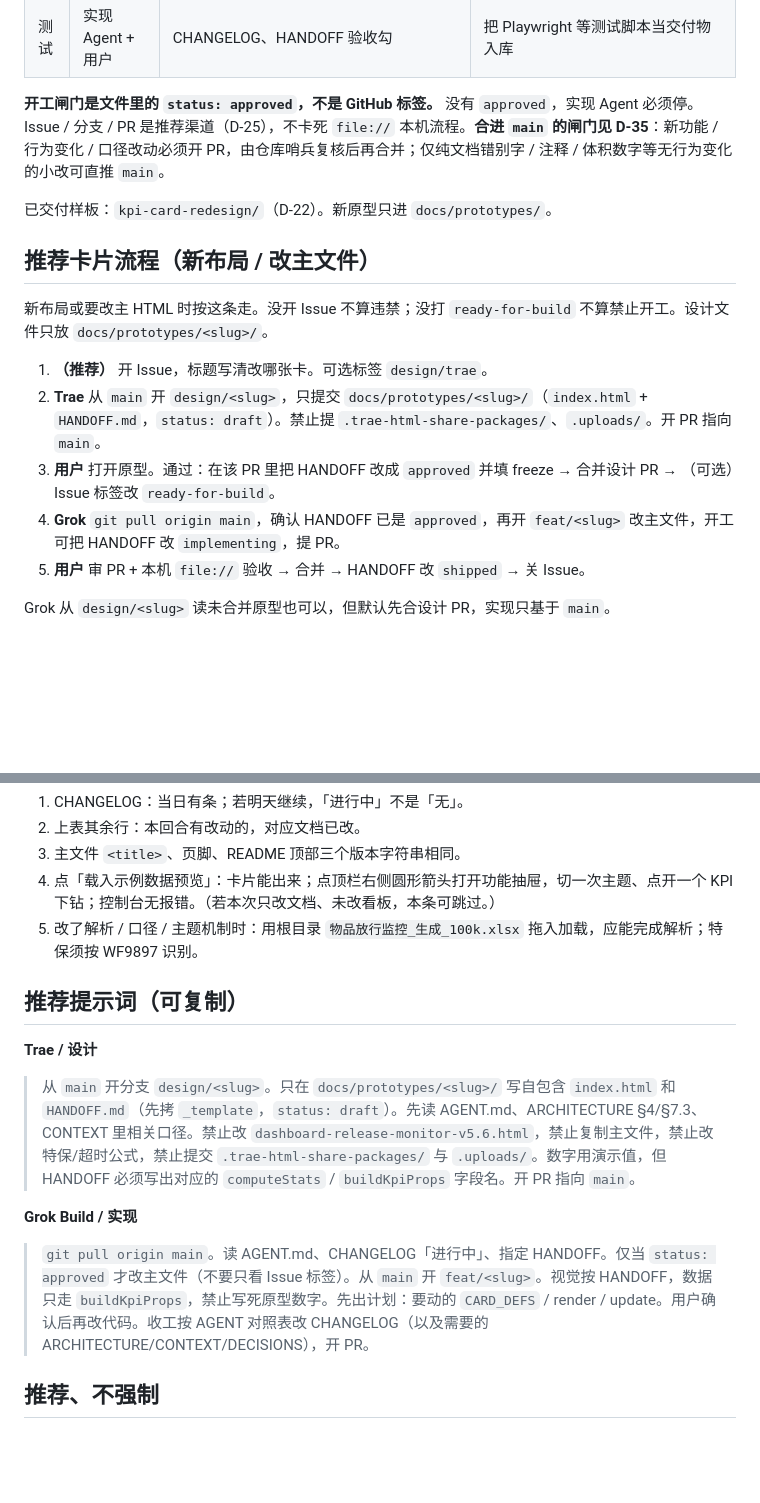
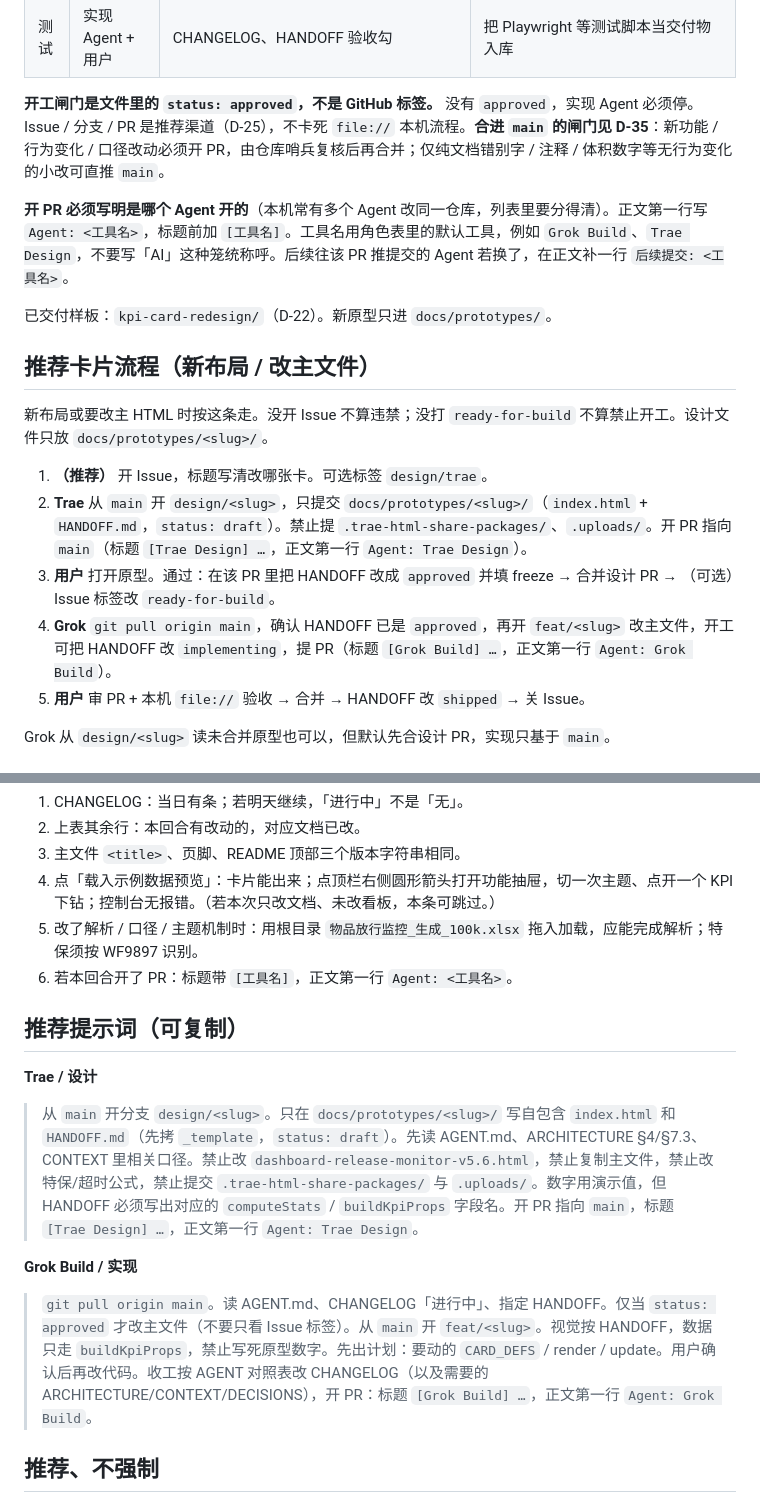
Before and after one commit to Halorui-ai/FX-, a Markdown page: AGENT.md, 2 parts joined by grey strips. GitHub-like rendering; blank space fills up the shorter version.

Commit message:
docs: 开 PR 须标明是哪个 Agent

```diff
--- a/AGENT.md
+++ b/AGENT.md
@@ -15,6 +15,8 @@
 
 **开工闸门是文件里的 `status: approved`，不是 GitHub 标签。** 没有 `approved`，实现 Agent 必须停。Issue / 分支 / PR 是推荐渠道（D-25），不卡死 `file://` 本机流程。**合进 `main` 的闸门见 D-35**：新功能 / 行为变化 / 口径改动必须开 PR，由仓库哨兵复核后再合并；仅纯文档错别字 / 注释 / 体积数字等无行为变化的小改可直推 `main`。
 
+**开 PR 必须写明是哪个 Agent 开的**（本机常有多个 Agent 改同一仓库，列表里要分得清）。正文第一行写 `Agent: <工具名>`，标题前加 `[工具名]`。工具名用角色表里的默认工具，例如 `Grok Build`、`Trae Design`，不要写「AI」这种笼统称呼。后续往该 PR 推提交的 Agent 若换了，在正文补一行 `后续提交: <工具名>`。
+
 已交付样板：`kpi-card-redesign/`（D-22）。新原型只进 `docs/prototypes/`。
 
 ## 推荐卡片流程（新布局 / 改主文件）
@@ -22,9 +24,9 @@
 新布局或要改主 HTML 时按这条走。没开 Issue 不算违禁；没打 `ready-for-build` 不算禁止开工。设计文件只放 `docs/prototypes/<slug>/`。
 
 1. **（推荐）** 开 Issue，标题写清改哪张卡。可选标签 `design/trae`。
-2. **Trae** 从 `main` 开 `design/<slug>`，只提交 `docs/prototypes/<slug>/`（`index.html` + `HANDOFF.md`，`status: draft`）。禁止提 `.trae-html-share-packages/`、`.uploads/`。开 PR 指向 `main`。
+2. **Trae** 从 `main` 开 `design/<slug>`，只提交 `docs/prototypes/<slug>/`（`index.html` + `HANDOFF.md`，`status: draft`）。禁止提 `.trae-html-share-packages/`、`.uploads/`。开 PR 指向 `main`（标题 `[Trae Design] …`，正文第一行 `Agent: Trae Design`）。
 3. **用户** 打开原型。通过：在该 PR 里把 HANDOFF 改成 `approved` 并填 freeze → 合并设计 PR → （可选）Issue 标签改 `ready-for-build`。
-4. **Grok** `git pull origin main`，确认 HANDOFF 已是 `approved`，再开 `feat/<slug>` 改主文件，开工可把 HANDOFF 改 `implementing`，提 PR。
+4. **Grok** `git pull origin main`，确认 HANDOFF 已是 `approved`，再开 `feat/<slug>` 改主文件，开工可把 HANDOFF 改 `implementing`，提 PR（标题 `[Grok Build] …`，正文第一行 `Agent: Grok Build`）。
 5. **用户** 审 PR + 本机 `file://` 验收 → 合并 → HANDOFF 改 `shipped` → 关 Issue。
 
 Grok 从 `design/<slug>` 读未合并原型也可以，但默认先合设计 PR，实现只基于 `main`。
@@ -90,16 +92,17 @@ Grok 从 `design/<slug>` 读未合并原型也可以，但默认先合设计 PR
 3. 主文件 `<title>`、页脚、README 顶部三个版本字符串相同。
 4. 点「载入示例数据预览」：卡片能出来；点顶栏右侧圆形箭头打开功能抽屉，切一次主题、点开一个 KPI 下钻；控制台无报错。（若本次只改文档、未改看板，本条可跳过。）
 5. 改了解析 / 口径 / 主题机制时：用根目录 `物品放行监控_生成_100k.xlsx` 拖入加载，应能完成解析；特保须按 WF9897 识别。
+6. 若本回合开了 PR：标题带 `[工具名]`，正文第一行 `Agent: <工具名>`。
 
 ## 推荐提示词（可复制）
 
 **Trae / 设计**
 
-> 从 `main` 开分支 `design/<slug>`。只在 `docs/prototypes/<slug>/` 写自包含 `index.html` 和 `HANDOFF.md`（先拷 `_template`，`status: draft`）。先读 AGENT.md、ARCHITECTURE §4/§7.3、CONTEXT 里相关口径。禁止改 `dashboard-release-monitor-v5.6.html`，禁止复制主文件，禁止改特保/超时公式，禁止提交 `.trae-html-share-packages/` 与 `.uploads/`。数字用演示值，但 HANDOFF 必须写出对应的 `computeStats` / `buildKpiProps` 字段名。开 PR 指向 `main`。
+> 从 `main` 开分支 `design/<slug>`。只在 `docs/prototypes/<slug>/` 写自包含 `index.html` 和 `HANDOFF.md`（先拷 `_template`，`status: draft`）。先读 AGENT.md、ARCHITECTURE §4/§7.3、CONTEXT 里相关口径。禁止改 `dashboard-release-monitor-v5.6.html`，禁止复制主文件，禁止改特保/超时公式，禁止提交 `.trae-html-share-packages/` 与 `.uploads/`。数字用演示值，但 HANDOFF 必须写出对应的 `computeStats` / `buildKpiProps` 字段名。开 PR 指向 `main`，标题 `[Trae Design] …`，正文第一行 `Agent: Trae Design`。
 
 **Grok Build / 实现**
 
-> `git pull origin main`。读 AGENT.md、CHANGELOG「进行中」、指定 HANDOFF。仅当 `status: approved` 才改主文件（不要只看 Issue 标签）。从 `main` 开 `feat/<slug>`。视觉按 HANDOFF，数据只走 `buildKpiProps`，禁止写死原型数字。先出计划：要动的 `CARD_DEFS` / render / update。用户确认后再改代码。收工按 AGENT 对照表改 CHANGELOG（以及需要的 ARCHITECTURE/CONTEXT/DECISIONS），开 PR。
+> `git pull origin main`。读 AGENT.md、CHANGELOG「进行中」、指定 HANDOFF。仅当 `status: approved` 才改主文件（不要只看 Issue 标签）。从 `main` 开 `feat/<slug>`。视觉按 HANDOFF，数据只走 `buildKpiProps`，禁止写死原型数字。先出计划：要动的 `CARD_DEFS` / render / update。用户确认后再改代码。收工按 AGENT 对照表改 CHANGELOG（以及需要的 ARCHITECTURE/CONTEXT/DECISIONS），开 PR：标题 `[Grok Build] …`，正文第一行 `Agent: Grok Build`。
 
 ## 推荐、不强制
 
```
Also changed, not shown: CHANGELOG.md (+1 -0 lines).
